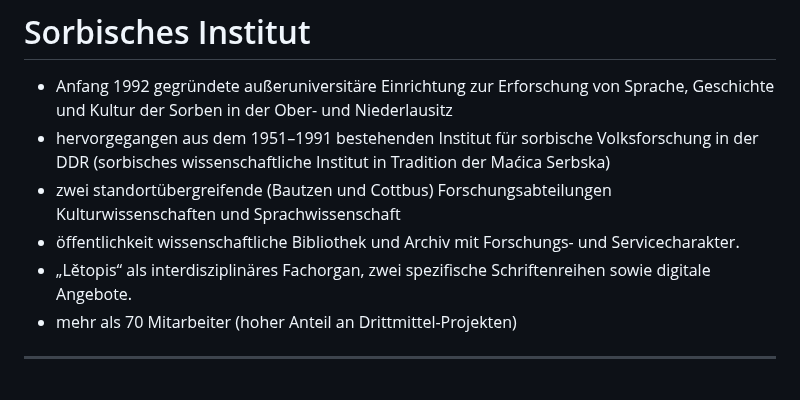
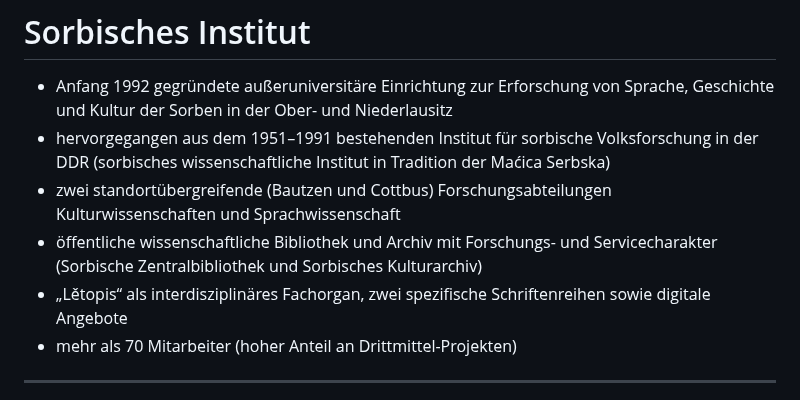
Before and after one commit to wrznr/ocr-ressourcenarme-sprachen-2023, a Markdown page: content.md, the part around the change. Drawn GitHub-style.

Commit message:
Serbski institut 2

```diff
--- a/content.md
+++ b/content.md
@@ -77,8 +77,8 @@ class: part-slide
 * Anfang 1992 gegründete außeruniversitäre Einrichtung zur Erforschung von Sprache, Geschichte und Kultur der Sorben in der Ober- und Niederlausitz
 * hervorgegangen aus dem 1951–1991 bestehenden Institut für sorbische Volksforschung in der DDR  (sorbisches wissenschaftliche Institut in Tradition der Maćica Serbska)
 * zwei standortübergreifende (Bautzen und Cottbus) Forschungsabteilungen Kulturwissenschaften und Sprachwissenschaft
-* öffentlichkeit wissenschaftliche Bibliothek und Archiv mit Forschungs- und Servicecharakter.
-* „Lětopis“ als interdisziplinäres Fachorgan,  zwei spezifische Schriftenreihen sowie digitale Angebote.
+* öffentliche wissenschaftliche Bibliothek und Archiv mit Forschungs- und Servicecharakter (Sorbische Zentralbibliothek und Sorbisches Kulturarchiv)
+* „Lětopis“ als interdisziplinäres Fachorgan,  zwei spezifische Schriftenreihen sowie digitale Angebote
 * mehr als 70 Mitarbeiter (hoher Anteil an Drittmittel-Projekten)
 ---
 
```
